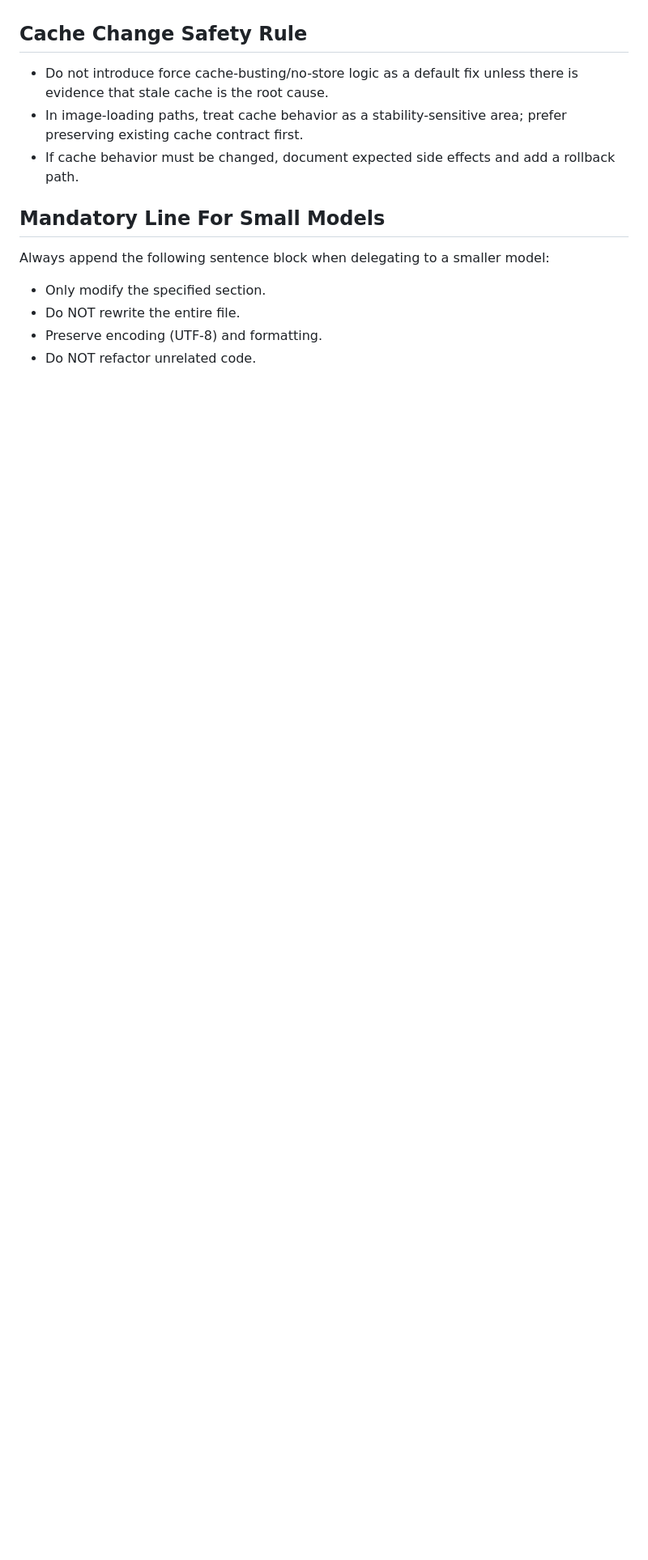
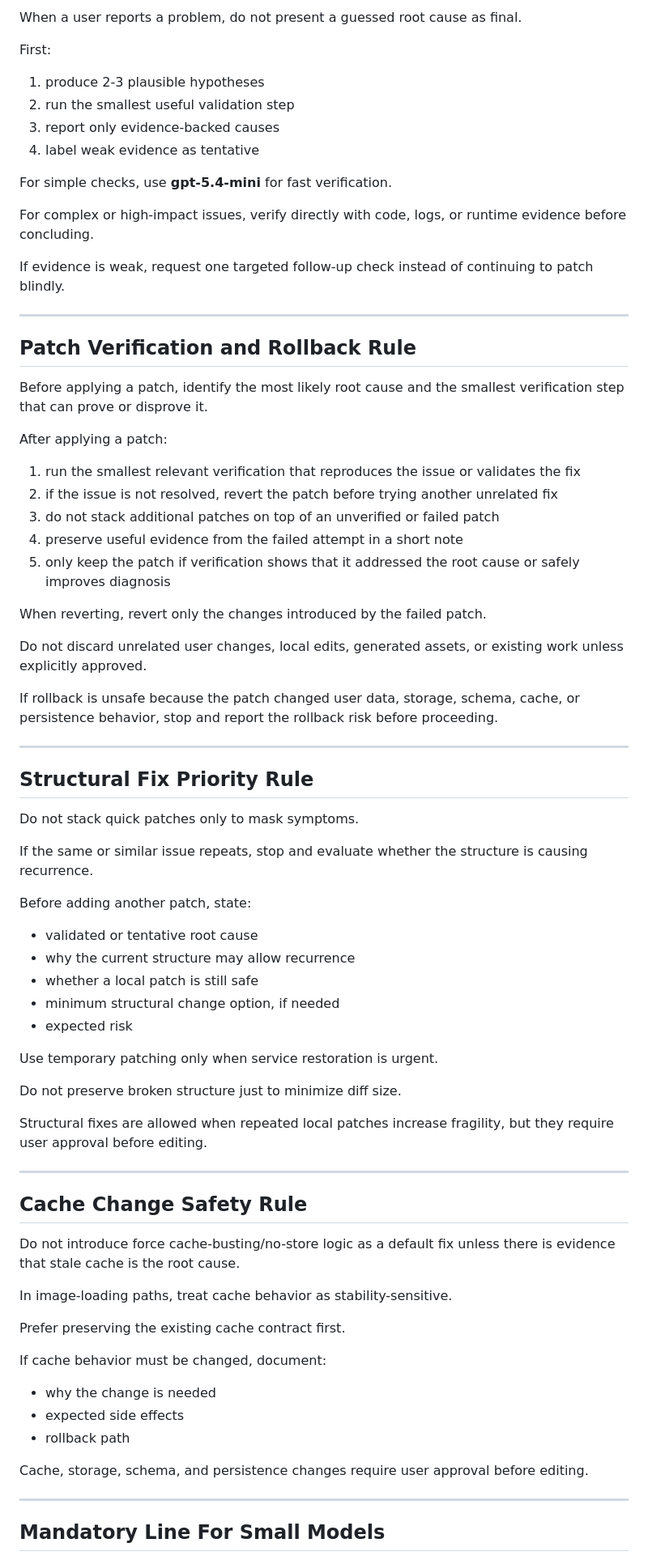
Before and after one commit to AinAon/Persona, a Markdown page: AGENTS.md, the part around one of its changes. Shown at 81% size. Drawn GitHub-style; blank space fills up the shorter version.

```diff
--- a/AGENTS.md
+++ b/AGENTS.md
@@ -103,13 +220,79 @@ After advisor guidance, return implementation to the primary executor.
+When a user reports a problem, do not present a guessed root cause as final.
+
+First:
+
+1. produce 2-3 plausible hypotheses
+2. run the smallest useful validation step
+3. report only evidence-backed causes
+4. label weak evidence as tentative
+
+For simple checks, use **gpt-5.4-mini** for fast verification.
+
+For complex or high-impact issues, verify directly with code, logs, or runtime evidence before concluding.
+
+If evidence is weak, request one targeted follow-up check instead of continuing to patch blindly.
+
+---
+
+## Patch Verification and Rollback Rule
+
+Before applying a patch, identify the most likely root cause and the smallest verification step that can prove or disprove it.
+
+After applying a patch:
+
+1. run the smallest relevant verification that reproduces the issue or validates the fix
+2. if the issue is not resolved, revert the patch before trying another unrelated fix
+3. do not stack additional patches on top of an unverified or failed patch
+4. preserve useful evidence from the failed attempt in a short note
+5. only keep the patch if verification shows that it addressed the root cause or safely improves diagnosis
+
+When reverting, revert only the changes introduced by the failed patch.
+
+Do not discard unrelated user changes, local edits, generated assets, or existing work unless explicitly approved.
+
+If rollback is unsafe because the patch changed user data, storage, schema, cache, or persistence behavior, stop and report the rollback risk before proceeding.
+
+---
+
+## Structural Fix Priority Rule
+
+Do not stack quick patches only to mask symptoms.
+
+If the same or similar issue repeats, stop and evaluate whether the structure is causing recurrence.
+
+Before adding another patch, state:
+
+- validated or tentative root cause
+- why the current structure may allow recurrence
+- whether a local patch is still safe
+- minimum structural change option, if needed
+- expected risk
+
+Use temporary patching only when service restoration is urgent.
+
+Do not preserve broken structure just to minimize diff size.
+
+Structural fixes are allowed when repeated local patches increase fragility, but they require user approval before editing.
+
+---
 
 ## Cache Change Safety Rule
-- Do not introduce force cache-busting/no-store logic as a default fix unless there is evidence that stale cache is the root cause.
-- In image-loading paths, treat cache behavior as a stability-sensitive area; prefer preserving existing cache contract first.
-- If cache behavior must be changed, document expected side effects and add a rollback path.
+
+Do not introduce force cache-busting/no-store logic as a default fix unless there is evidence that stale cache is the root cause.
+
+In image-loading paths, treat cache behavior as stability-sensitive.
+
+Prefer preserving the existing cache contract first.
+
+If cache behavior must be changed, document:
+
+- why the change is needed
+- expected side effects
+- rollback path
+
+Cache, storage, schema, and persistence changes require user approval before editing.
+
+---
 
 ## Mandatory Line For Small Models
-Always append the following sentence block when delegating to a smaller model:
-- Only modify the specified section.
-- Do NOT rewrite the entire file.
-- Preserve encoding (UTF-8) and formatting.
-- Do NOT refactor unrelated code.
 
```
Also changed, not shown: other parts of AGENTS.md (+210 -73 lines).
